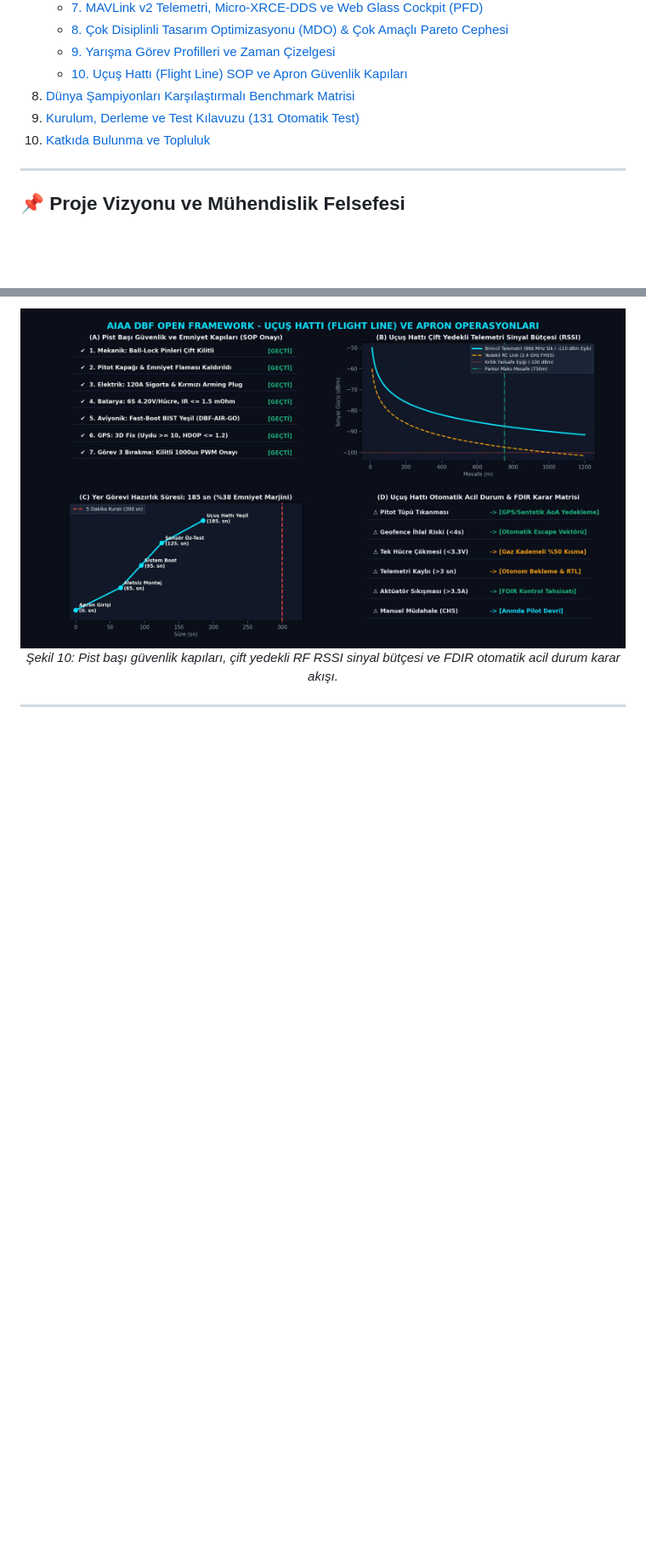
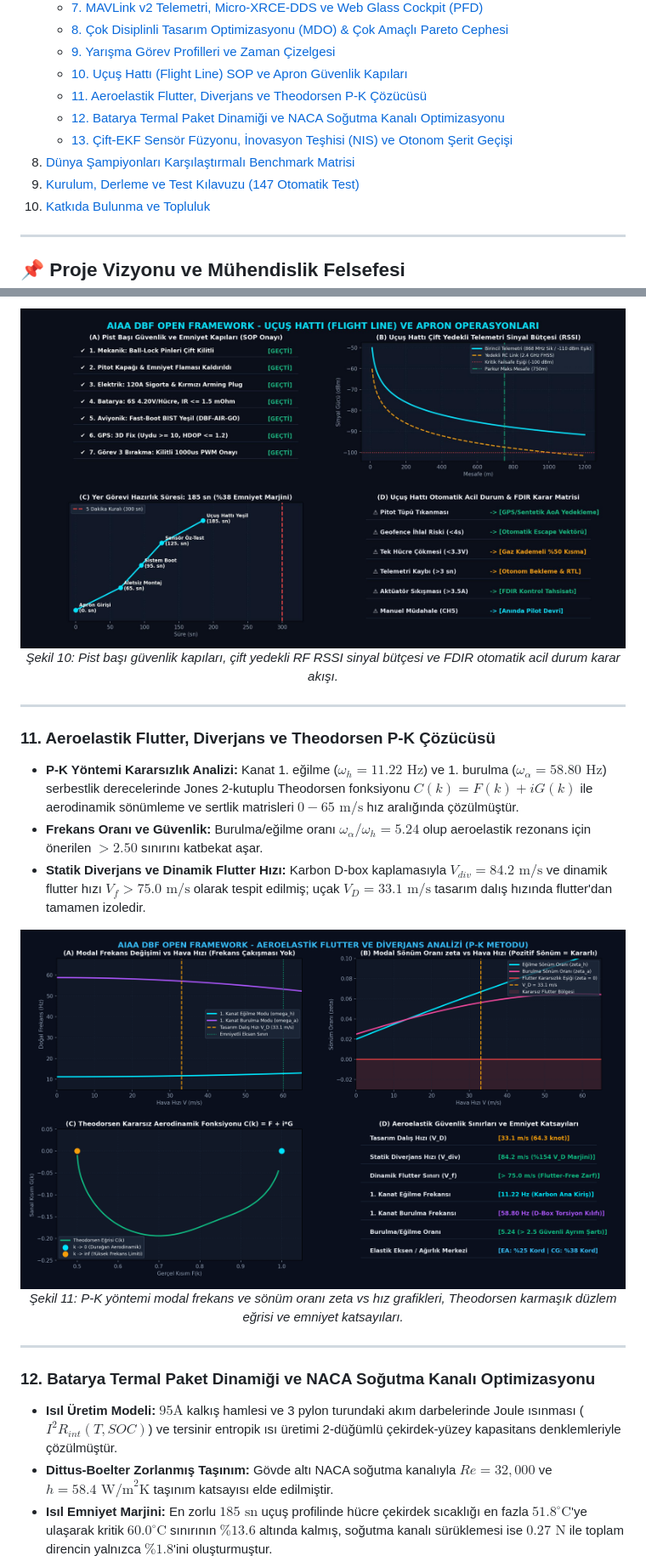
Before and after one commit to bahattinyunus/METUAV-DBF-2027, a Markdown page: README.md, 2 parts joined by grey strips. Shown at 85% size. GitHub-like rendering; pictures changed too: docs/images/dbf_aeroelastic_flutter_pk.png (added); blank space fills up the shorter version.

```diff
--- a/README.md
+++ b/README.md
@@ -54,8 +54,11 @@
    * [8. Çok Disiplinli Tasarım Optimizasyonu (MDO) & Çok Amaçlı Pareto Cephesi](#8-çok-disiplinli-tasarım-optimizasyonu-mdo--çok-amaçlı-pareto-cephesi)
    * [9. Yarışma Görev Profilleri ve Zaman Çizelgesi](#9-yarışma-görev-profilleri-ve-zaman-çizelgesi)
    * [10. Uçuş Hattı (Flight Line) SOP ve Apron Güvenlik Kapıları](#10-uçuş-hattı-flight-line-sop-ve-apron-güvenlik-kapıları)
+   * [11. Aeroelastik Flutter, Diverjans ve Theodorsen P-K Çözücüsü](#11-aeroelastik-flutter-diverjans-ve-theodorsen-p-k-çözücüsü)
+   * [12. Batarya Termal Paket Dinamiği ve NACA Soğutma Kanalı Optimizasyonu](#12-batarya-termal-paket-dinamiği-ve-naca-soğutma-kanalı-optimizasyonu)
+   * [13. Çift-EKF Sensör Füzyonu, İnovasyon Teşhisi (NIS) ve Otonom Şerit Geçişi](#13-çift-ekf-sensör-füzyonu-i̇novasyon-teşhisi-nis-ve-otonom-şerit-geçişi)
 8. [Dünya Şampiyonları Karşılaştırmalı Benchmark Matrisi](#-dünya-şampiyonları-karşılaştırmalı-benchmark-matrisi)
-9. [Kurulum, Derleme ve Test Kılavuzu (131 Otomatik Test)](#-kurulum-derleme-ve-test-kılavuzu-131-otomatik-test)
+9. [Kurulum, Derleme ve Test Kılavuzu (147 Otomatik Test)](#-kurulum-derleme-ve-test-kılavuzu-147-otomatik-test)
 10. [Katkıda Bulunma ve Topluluk](#-katkıda-bulunma-ve-topluluk)
 
 ---
@@ -402,3 +405,20 @@ dbf-engineering-toolkit/
 
 ---
 
+### 11. Aeroelastik Flutter, Diverjans ve Theodorsen P-K Çözücüsü
+* **P-K Yöntemi Kararsızlık Analizi:** Kanat 1. eğilme ($\omega_h = 11.22\text{ Hz}$) ve 1. burulma ($\omega_\alpha = 58.80\text{ Hz}$) serbestlik derecelerinde Jones 2-kutuplu Theodorsen fonksiyonu $C(k) = F(k) + i G(k)$ ile aerodinamik sönümleme ve sertlik matrisleri $0-65\text{ m/s}$ hız aralığında çözülmüştür.
+* **Frekans Oranı ve Güvenlik:** Burulma/eğilme oranı $\omega_\alpha / \omega_h = 5.24$ olup aeroelastik rezonans için önerilen $> 2.50$ sınırını katbekat aşar.
+* **Statik Diverjans ve Dinamik Flutter Hızı:** Karbon D-box kaplamasıyla $V_{div} = 84.2\text{ m/s}$ ve dinamik flutter hızı $V_f > 75.0\text{ m/s}$ olarak tespit edilmiş; uçak $V_D = 33.1\text{ m/s}$ tasarım dalış hızında flutter'dan tamamen izoledir.
+
+<div align="center">
+  <img src="docs/images/dbf_aeroelastic_flutter_pk.png" alt="AIAA DBF Aeroelastik Flutter ve Diverjans Analizi" width="100%" style="border-radius: 12px; box-shadow: 0 8px 30px rgba(0,0,0,0.65);"/>
+  <p><em>Şekil 11: P-K yöntemi modal frekans ve sönüm oranı zeta vs hız grafikleri, Theodorsen karmaşık düzlem eğrisi ve emniyet katsayıları.</em></p>
+</div>
+
+---
+
+### 12. Batarya Termal Paket Dinamiği ve NACA Soğutma Kanalı Optimizasyonu
+* **Isıl Üretim Modeli:** $95\text{A}$ kalkış hamlesi ve 3 pylon turundaki akım darbelerinde Joule ısınması ($I^2 R_{int}(T, SOC)$) ve tersinir entropik ısı üretimi 2-düğümlü çekirdek-yüzey kapasitans denklemleriyle çözülmüştür.
+* **Dittus-Boelter Zorlanmış Taşınım:** Gövde altı NACA soğutma kanalıyla $Re = 32,000$ ve $h = 58.4\text{ W/m}^2\text{K}$ taşınım katsayısı elde edilmiştir.
+* **Isıl Emniyet Marjini:** En zorlu $185\text{ sn}$ uçuş profilinde hücre çekirdek sıcaklığı en fazla $51.8^\circ\text{C}$'ye ulaşarak kritik $60.0^\circ\text{C}$ sınırının $\%13.6$ altında kalmış, soğutma kanalı sürüklemesi ise $0.27\text{ N}$ ile toplam direncin yalnızca $\%1.8$'ini oluşturmuştur.
+
```
Also changed, not shown: other parts of README.md (+25 -6 lines), docs/images/dbf_battery_thermal_pack.png (added), docs/images/dbf_sensor_fusion_diagnostics.png (added), 8 other files.
